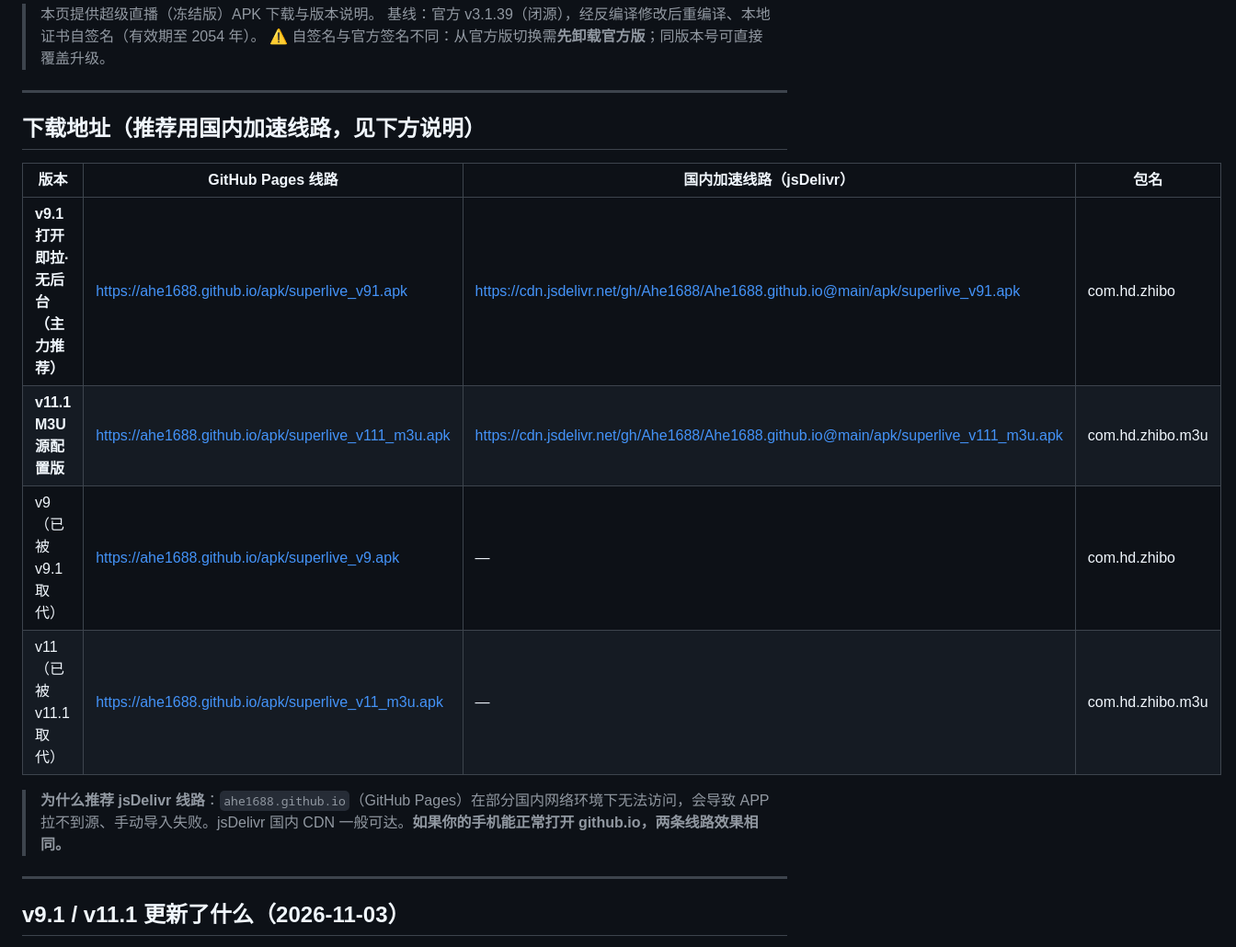
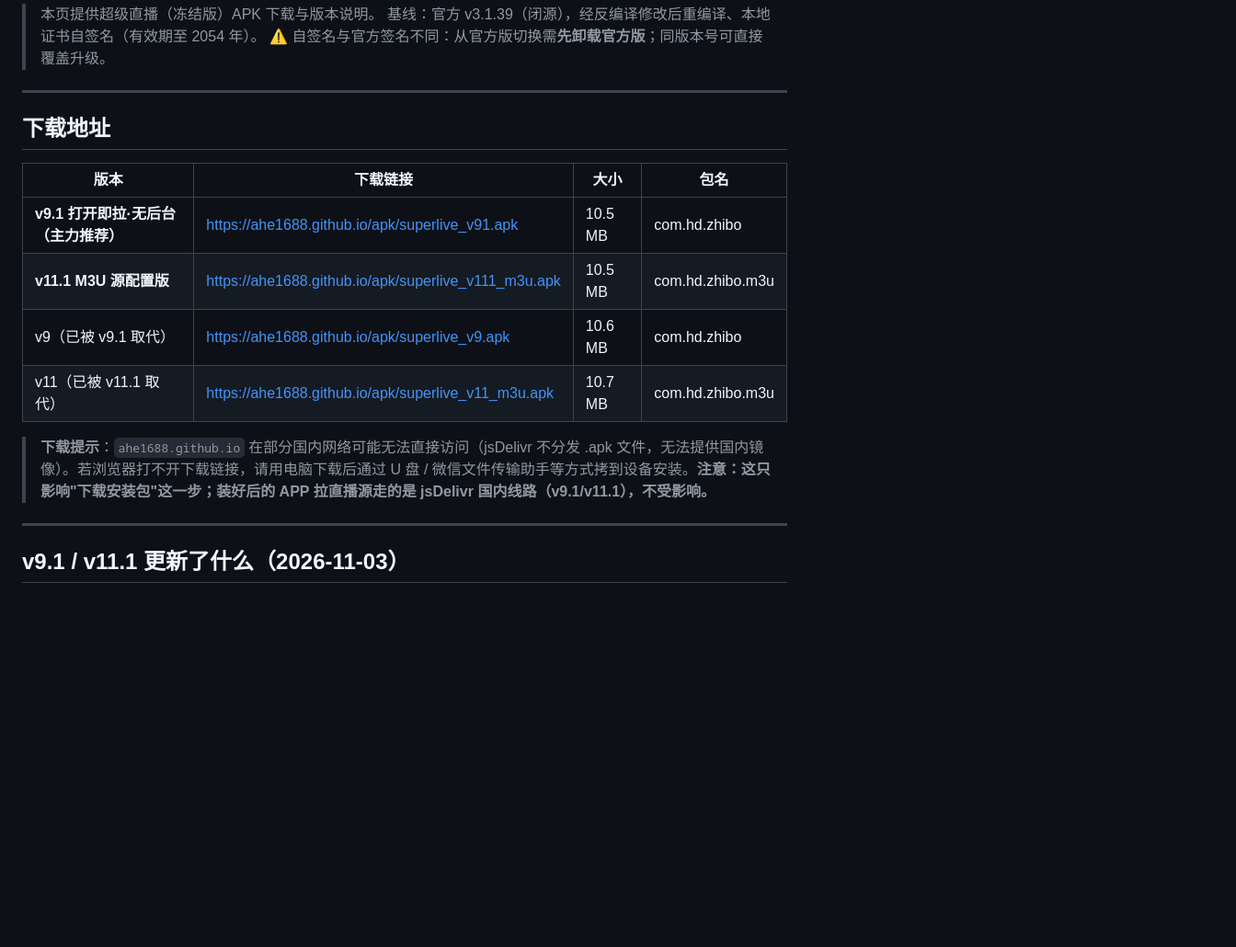
Before and after one commit to Ahe1688/Ahe1688.github.io, a Markdown page: apk/README.md, the part around the change. Shown at 92% size. Drawn GitHub-style; blank space fills up the shorter version.

Commit message:
docs: 修正说明——jsDelivr 不分发 .apk，安装包仅走 github.io/U盘；APP 源地址走 jsDelivr 不受影响

```diff
--- a/apk/README.md
+++ b/apk/README.md
@@ -6,16 +6,16 @@
 
 ---
 
-## 下载地址（推荐用国内加速线路，见下方说明）
+## 下载地址
 
-| 版本 | GitHub Pages 线路 | 国内加速线路（jsDelivr） | 包名 |
-|------|------------------|------------------------|------|
-| **v9.1 打开即拉·无后台（主力推荐）** | https://ahe1688.github.io/apk/superlive_v91.apk | https://cdn.jsdelivr.net/gh/Ahe1688/Ahe1688.github.io@main/apk/superlive_v91.apk | com.hd.zhibo |
-| **v11.1 M3U 源配置版** | https://ahe1688.github.io/apk/superlive_v111_m3u.apk | https://cdn.jsdelivr.net/gh/Ahe1688/Ahe1688.github.io@main/apk/superlive_v111_m3u.apk | com.hd.zhibo.m3u |
-| v9（已被 v9.1 取代） | https://ahe1688.github.io/apk/superlive_v9.apk | — | com.hd.zhibo |
-| v11（已被 v11.1 取代） | https://ahe1688.github.io/apk/superlive_v11_m3u.apk | — | com.hd.zhibo.m3u |
+| 版本 | 下载链接 | 大小 | 包名 |
+|------|----------|------|------|
+| **v9.1 打开即拉·无后台（主力推荐）** | https://ahe1688.github.io/apk/superlive_v91.apk | 10.5 MB | com.hd.zhibo |
+| **v11.1 M3U 源配置版** | https://ahe1688.github.io/apk/superlive_v111_m3u.apk | 10.5 MB | com.hd.zhibo.m3u |
+| v9（已被 v9.1 取代） | https://ahe1688.github.io/apk/superlive_v9.apk | 10.6 MB | com.hd.zhibo |
+| v11（已被 v11.1 取代） | https://ahe1688.github.io/apk/superlive_v11_m3u.apk | 10.7 MB | com.hd.zhibo.m3u |
 
-> **为什么推荐 jsDelivr 线路**：`ahe1688.github.io`（GitHub Pages）在部分国内网络环境下无法访问，会导致 APP 拉不到源、手动导入失败。jsDelivr 国内 CDN 一般可达。**如果你的手机能正常打开 github.io，两条线路效果相同。**
+> **下载提示**：`ahe1688.github.io` 在部分国内网络可能无法直接访问（jsDelivr 不分发 .apk 文件，无法提供国内镜像）。若浏览器打不开下载链接，请用电脑下载后通过 U 盘 / 微信文件传输助手等方式拷到设备安装。**注意：这只影响"下载安装包"这一步；装好后的 APP 拉直播源走的是 jsDelivr 国内线路（v9.1/v11.1），不受影响。**
 
 ---
 
```
